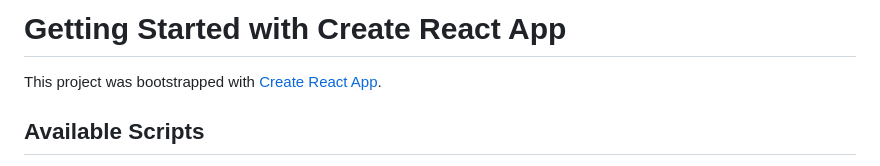
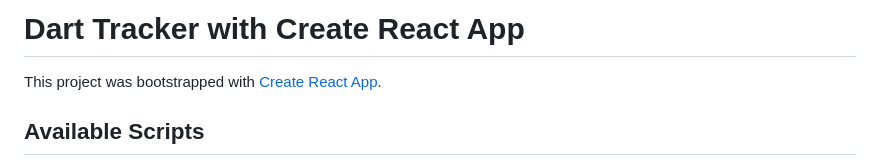
Before and after one commit to archcontagion/darttracker, a Markdown page: README.md, the part around the change. Rendered like a GitHub page.

Commit message:
Changed heading of README

```diff
--- a/README.md
+++ b/README.md
@@ -1,4 +1,4 @@
-# Getting Started with Create React App
+# Dart Tracker with Create React App
 
 This project was bootstrapped with [Create React App](https://github.com/facebook/create-react-app).
 
```
